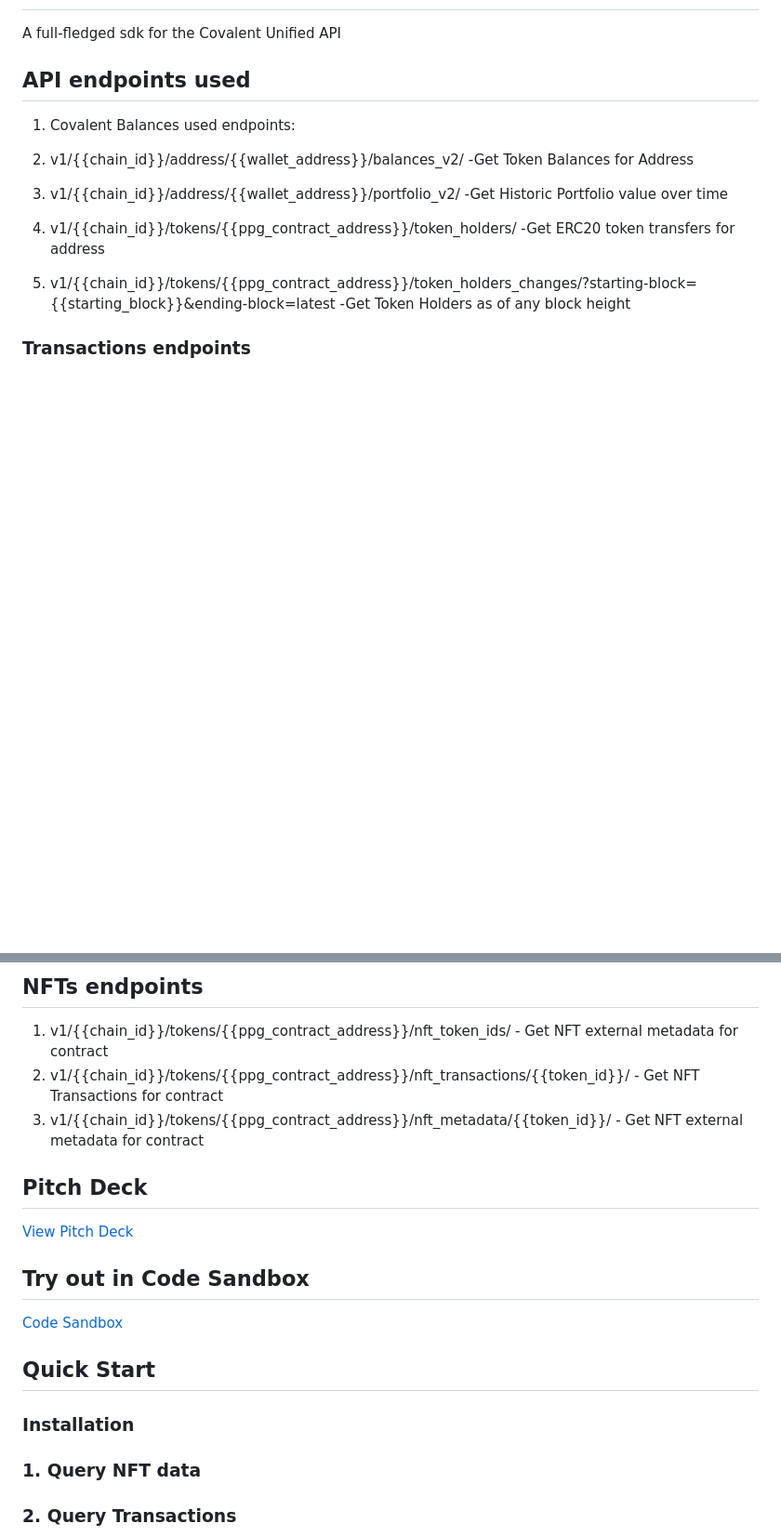
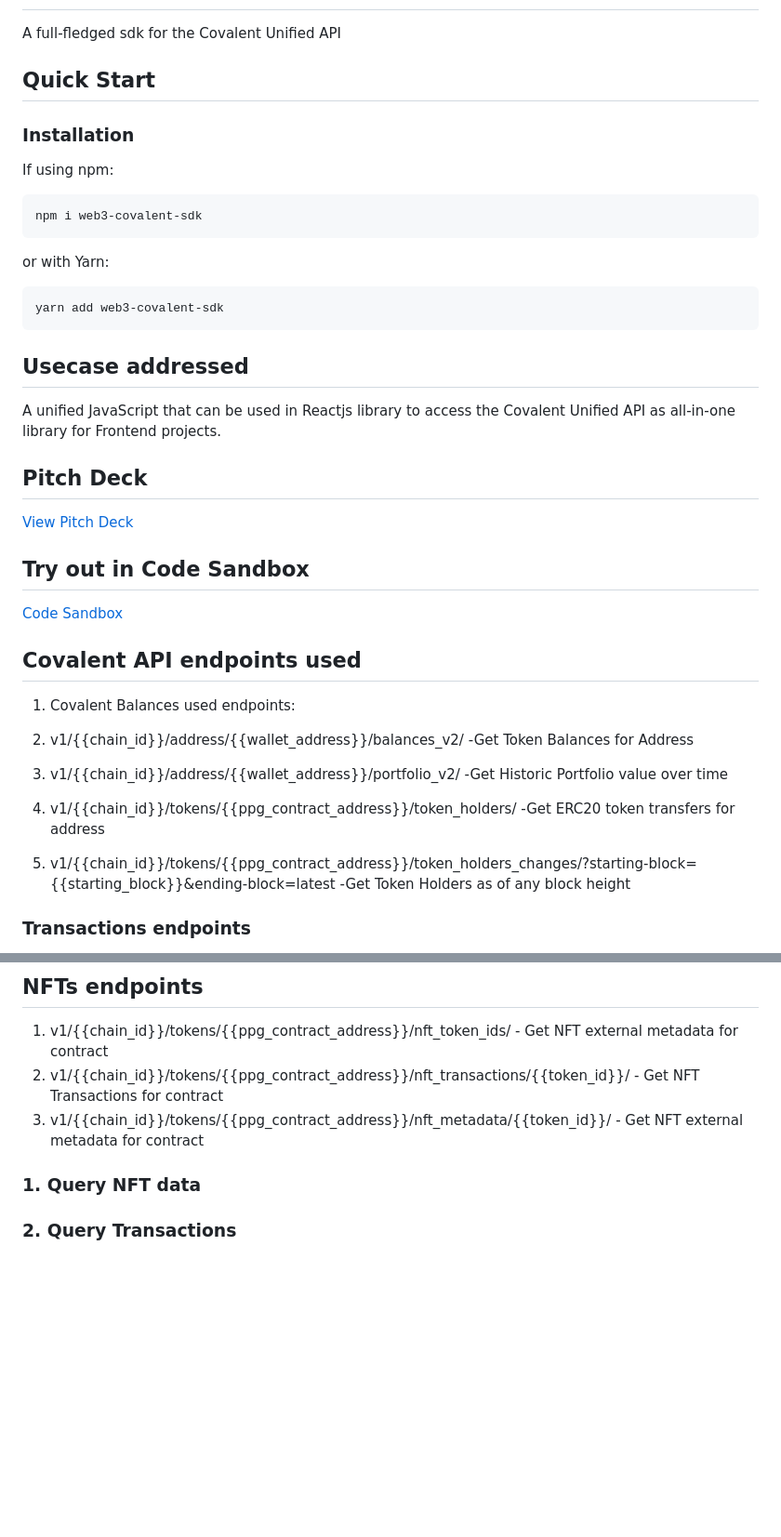
Before and after one commit to naftalimurgor/web3-covalent-sdk, a Markdown page: README.md, 2 parts joined by grey strips. Shown at 93% size. Drawn GitHub-style; blank space fills up the shorter version.

Commit message:
docs: update docs

````diff
--- a/README.md
+++ b/README.md
@@ -2,7 +2,32 @@
 
 A full-fledged sdk for the Covalent Unified API
 
-## API endpoints used
+## Quick Start
+
+### Installation
+If using npm:
+```sh
+npm i web3-covalent-sdk
+```
+
+or with Yarn:
+```sh
+yarn add web3-covalent-sdk
+```
+
+## Usecase addressed
+
+A unified JavaScript that can be used in Reactjs library to access the Covalent Unified API as all-in-one library for Frontend projects.
+
+## Pitch Deck
+
+[View Pitch Deck](https://www.canva.com/design/DAFXW9uylME/o4EpvuYo8YAALjvrDuSRZg/view?utm_content=DAFXW9uylME&utm_campaign=designshare&utm_medium=link&utm_source=publishsharelink)
+
+## Try out in Code Sandbox
+
+[Code Sandbox]()
+
+## Covalent API endpoints used
 
 1. Covalent Balances used endpoints:
 
@@ -45,17 +70,6 @@ A full-fledged sdk for the Covalent Unified API
 2. v1/{{chain_id}}/tokens/{{ppg_contract_address}}/nft_transactions/{{token_id}}/   - Get NFT Transactions for contract
 3. v1/{{chain_id}}/tokens/{{ppg_contract_address}}/nft_metadata/{{token_id}}/       - Get NFT external metadata for contract
 
-## Pitch Deck
-
-[View Pitch Deck](https://www.canva.com/design/DAFXW9uylME/o4EpvuYo8YAALjvrDuSRZg/view?utm_content=DAFXW9uylME&utm_campaign=designshare&utm_medium=link&utm_source=publishsharelink)
-
-## Try out in Code Sandbox
-
-[Code Sandbox]()
-
-## Quick Start
-
-### Installation
 
 ### 1. Query NFT data
 
````
